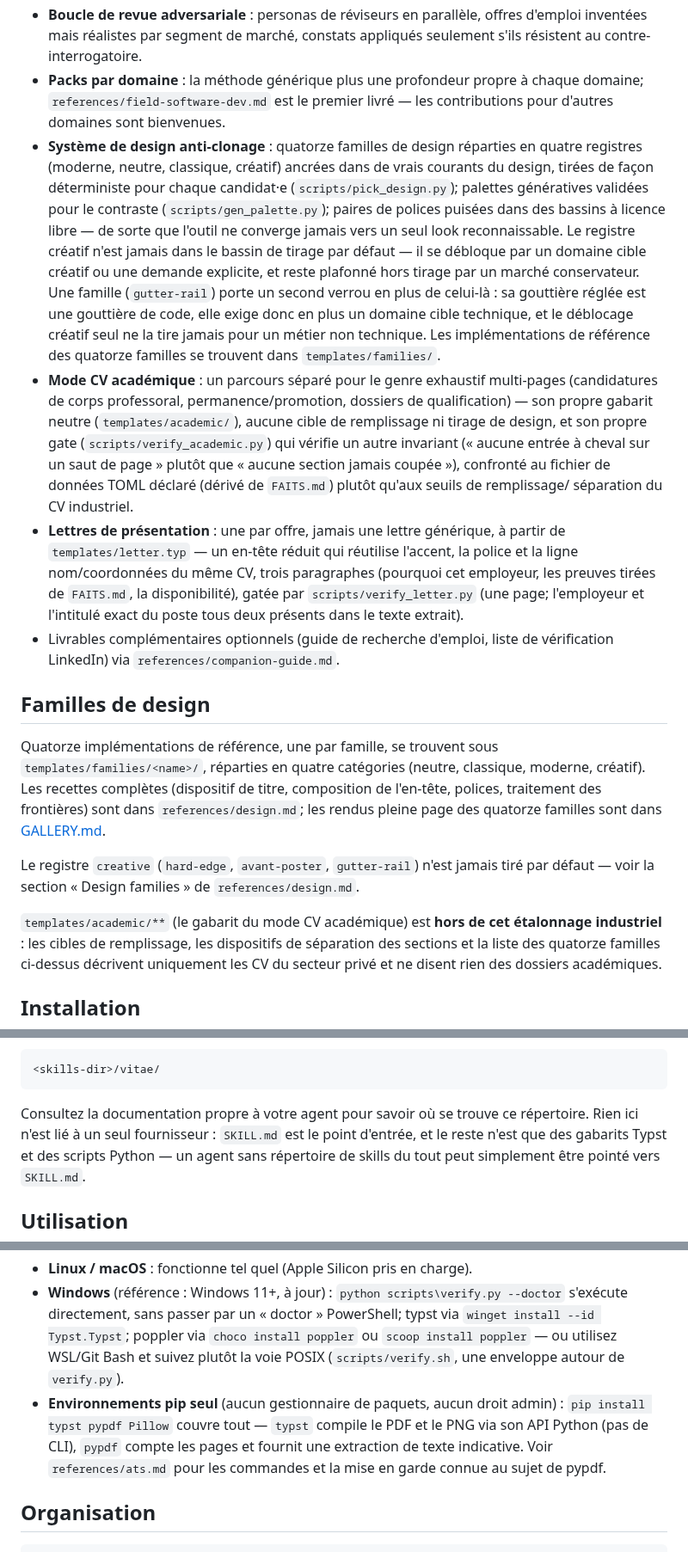
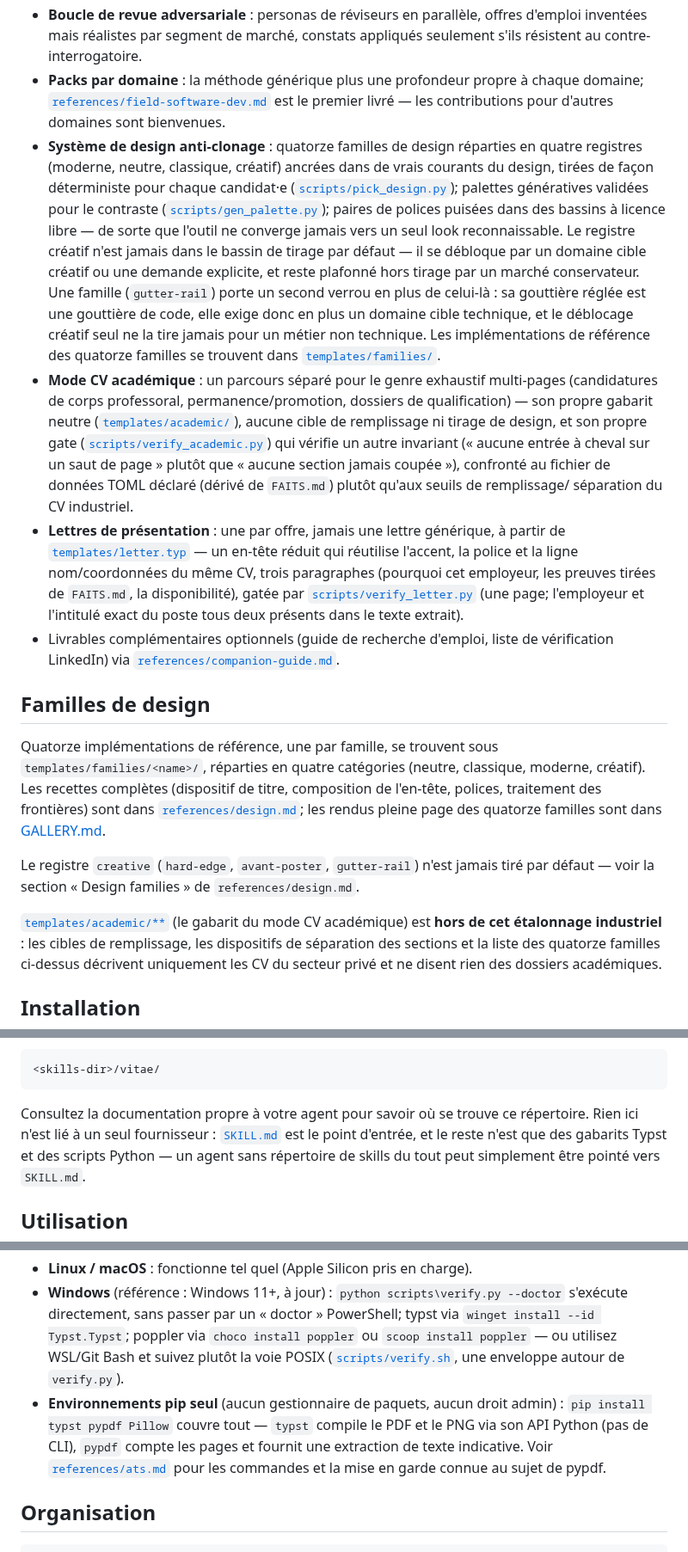
Before and after one commit to EmileBrunelle/vitae-agent-skill, a Markdown page: README.fr.md, 3 parts joined by grey strips. Shown at 86% size. GitHub-like rendering.

Commit message:
README: relative links to the files they mention
Co-Authored-By: Claude Opus 5.5 <noreply@anthropic.com>

````diff
--- a/README.fr.md
+++ b/README.fr.md
@@ -62,13 +62,13 @@ n'utilisant que ces fichiers.
   offres d'emploi inventées mais réalistes par segment de marché, constats
   appliqués seulement s'ils résistent au contre-interrogatoire.
 - **Packs par domaine** : la méthode générique plus une profondeur propre à
-  chaque domaine; `references/field-software-dev.md` est le premier livré —
+  chaque domaine; [`references/field-software-dev.md`](references/field-software-dev.md) est le premier livré —
   les contributions pour d'autres domaines sont bienvenues.
 - **Système de design anti-clonage** : quatorze familles de design réparties
   en quatre registres (moderne, neutre, classique, créatif) ancrées dans de
   vrais courants du design, tirées de façon déterministe pour chaque
-  candidat·e (`scripts/pick_design.py`); palettes génératives validées pour
-  le contraste (`scripts/gen_palette.py`); paires de polices puisées dans des
+  candidat·e ([`scripts/pick_design.py`](scripts/pick_design.py)); palettes génératives validées pour
+  le contraste ([`scripts/gen_palette.py`](scripts/gen_palette.py)); paires de polices puisées dans des
   bassins à licence libre — de sorte que l'outil ne converge jamais vers un
   seul look reconnaissable. Le registre créatif n'est jamais dans le bassin de
   tirage par défaut — il se débloque par un domaine cible créatif ou une
@@ -77,24 +77,24 @@ n'utilisant que ces fichiers.
   gouttière réglée est une gouttière de code, elle exige donc en plus un
   domaine cible technique, et le déblocage créatif seul ne la tire jamais pour
   un métier non technique. Les implémentations de référence des quatorze
-  familles se trouvent dans `templates/families/`.
+  familles se trouvent dans [`templates/families/`](templates/families/).
 - **Mode CV académique** : un parcours séparé pour le genre exhaustif
   multi-pages (candidatures de corps professoral, permanence/promotion,
   dossiers de qualification) — son propre gabarit neutre
-  (`templates/academic/`), aucune cible de remplissage ni tirage de design, et
-  son propre gate (`scripts/verify_academic.py`) qui vérifie un autre
+  ([`templates/academic/`](templates/academic/)), aucune cible de remplissage ni tirage de design, et
+  son propre gate ([`scripts/verify_academic.py`](scripts/verify_academic.py)) qui vérifie un autre
   invariant (« aucune entrée à cheval sur un saut de page » plutôt que
   « aucune section jamais coupée »), confronté au fichier de données TOML
   déclaré (dérivé de `FAITS.md`) plutôt qu'aux seuils de remplissage/
   séparation du CV industriel.
 - **Lettres de présentation** : une par offre, jamais une lettre générique, à
-  partir de `templates/letter.typ` — un en-tête réduit qui réutilise l'accent,
+  partir de [`templates/letter.typ`](templates/letter.typ) — un en-tête réduit qui réutilise l'accent,
   la police et la ligne nom/coordonnées du même CV, trois paragraphes
   (pourquoi cet employeur, les preuves tirées de `FAITS.md`, la disponibilité),
-  gatée par `scripts/verify_letter.py` (une page; l'employeur et l'intitulé
+  gatée par [`scripts/verify_letter.py`](scripts/verify_letter.py) (une page; l'employeur et l'intitulé
   exact du poste tous deux présents dans le texte extrait).
 - Livrables complémentaires optionnels (guide de recherche d'emploi, liste de
-  vérification LinkedIn) via `references/companion-guide.md`.
+  vérification LinkedIn) via [`references/companion-guide.md`](references/companion-guide.md).
 
 ## Familles de design
 
@@ -102,14 +102,14 @@ Quatorze implémentations de référence, une par famille, se trouvent sous
 `templates/families/<name>/`, réparties en quatre catégories (neutre,
 classique, moderne, créatif). Les recettes complètes (dispositif de titre,
 composition de l'en-tête, polices, traitement des frontières) sont dans
-`references/design.md`; les rendus pleine page des quatorze familles sont
+[`references/design.md`](references/design.md); les rendus pleine page des quatorze familles sont
 dans [GALLERY.md](GALLERY.md).
 
 Le registre `creative` (`hard-edge`, `avant-poster`, `gutter-rail`) n'est
 jamais tiré par défaut — voir la section « Design families » de
 `references/design.md`.
 
-`templates/academic/**` (le gabarit du mode CV académique) est **hors de
+[`templates/academic/**`](templates/academic) (le gabarit du mode CV académique) est **hors de
 cet étalonnage industriel** : les cibles de remplissage, les dispositifs de
 séparation des sections et la liste des quatorze familles ci-dessus décrivent
 uniquement les CV du secteur privé et ne disent rien des dossiers
@@ -139,7 +139,7 @@ l'échelle de l'utilisateur, soit par projet :
 ```
 
 Consultez la documentation propre à votre agent pour savoir où se trouve ce
-répertoire. Rien ici n'est lié à un seul fournisseur : `SKILL.md` est le
+répertoire. Rien ici n'est lié à un seul fournisseur : [`SKILL.md`](SKILL.md) est le
 point d'entrée, et le reste n'est que des gabarits Typst et des scripts
 Python — un agent sans répertoire de skills du tout peut simplement être
 pointé vers `SKILL.md`.
@@ -175,12 +175,12 @@ Notes par plateforme :
   --doctor` s'exécute directement, sans passer par un « doctor » PowerShell;
   typst via `winget install --id Typst.Typst`; poppler via
   `choco install poppler` ou `scoop install poppler` — ou utilisez WSL/Git
-  Bash et suivez plutôt la voie POSIX (`scripts/verify.sh`, une enveloppe
+  Bash et suivez plutôt la voie POSIX ([`scripts/verify.sh`](scripts/verify.sh), une enveloppe
   autour de `verify.py`).
 - **Environnements pip seul** (aucun gestionnaire de paquets, aucun droit
   admin) : `pip install typst pypdf Pillow` couvre tout — `typst` compile le
   PDF et le PNG via son API Python (pas de CLI), `pypdf` compte les pages et
-  fournit une extraction de texte indicative. Voir `references/ats.md` pour
+  fournit une extraction de texte indicative. Voir [`references/ats.md`](references/ats.md) pour
   les commandes et la mise en garde connue au sujet de pypdf.
 
 ## Organisation
````
Also changed, not shown: other parts of README.fr.md (+1 -1 lines), README.md (+15 -15 lines).
